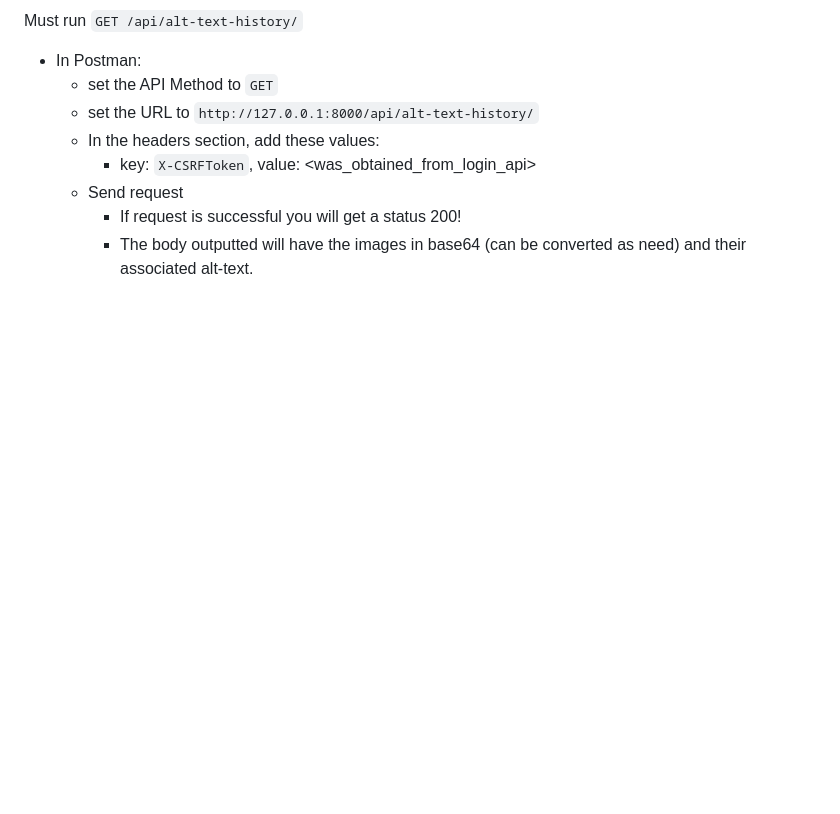
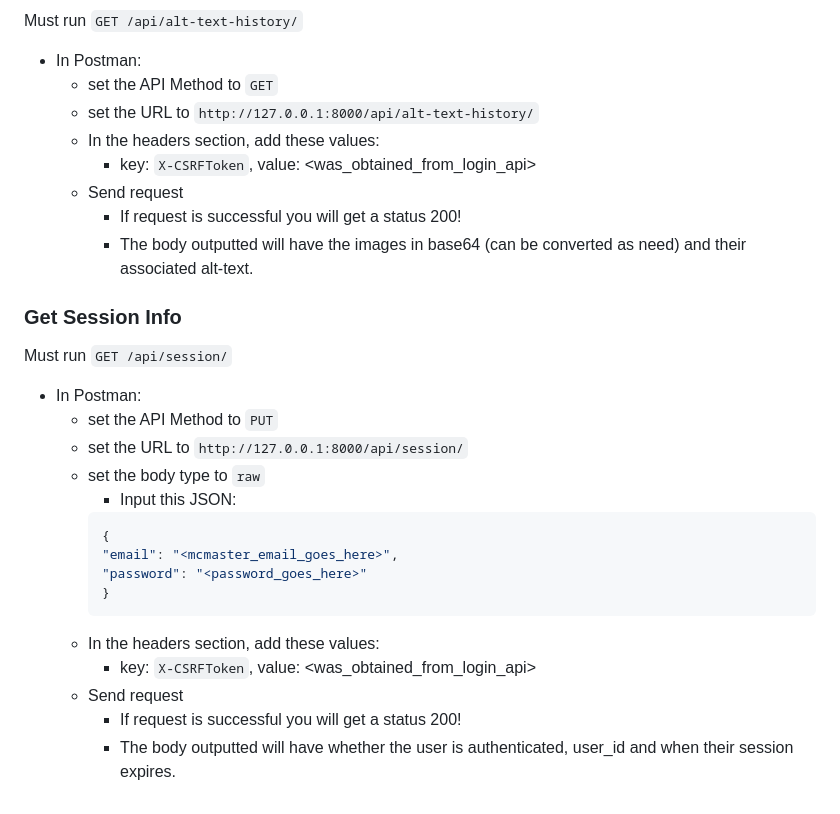
Before and after one commit to 4G06-CAPSTONE-2025/Reading4All, a Markdown page: backend/readme.md, the part around the change. Rendered like a GitHub page; blank space fills up the shorter version.

Commit message:
update backend to include session api

````diff
--- a/backend/readme.md
+++ b/backend/readme.md
@@ -143,3 +143,22 @@ Must run `GET /api/alt-text-history/`
     -   Send request
         -   If request is successful you will get a status 200!
         -   The body outputted will have the images in base64 (can be converted as need) and their associated alt-text.
+
+
+### Get Session Info
+Must run `GET /api/session/`
+-   In Postman:
+    -   set the API Method to `PUT`
+    -   set the URL to `http://127.0.0.1:8000/api/session/`
+     -   set the body type to `raw`
+            -   Input this JSON:
+            ```py
+            {
+            "email": "<mcmaster_email_goes_here>",
+            "password": "<password_goes_here>"
+            }
+    - In the headers section, add these values:
+        -   key: `X-CSRFToken`, value: <was_obtained_from_login_api>
+    -   Send request
+        -  If request is successful you will get a status 200!
+        - The body outputted will have whether the user is authenticated, user_id and when their session expires.
````
